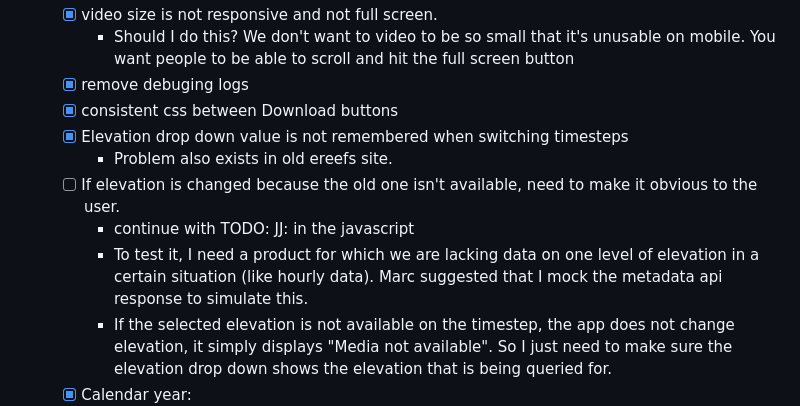
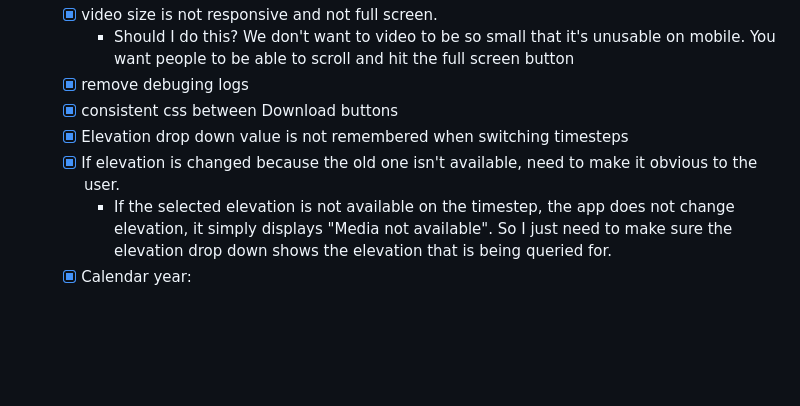
Before and after one commit to open-AIMS/ereefs-visualisation-portal-static-website, a Markdown page: README.md, the part around the change. Drawn GitHub-style; blank space fills up the shorter version.

```diff
--- a/README.md
+++ b/README.md
@@ -53,10 +53,7 @@ When the website is built quarto will create it's own header, which is why we ha
   - [x] remove debuging logs
   - [x] consistent css between Download buttons
   - [x] Elevation drop down value is not remembered when switching timesteps
-    - Problem also exists in old ereefs site.
-  - [ ] If elevation is changed because the old one isn't available, need to make it obvious to the user.
-    - continue with TODO: JJ: in the javascript
-    - To test it, I need a product for which we are lacking data on one level of elevation in a certain situation (like hourly data). Marc suggested that I mock the metadata api response to simulate this.
+  - [x] If elevation is changed because the old one isn't available, need to make it obvious to the user.
     - If the selected elevation is not available on the timestep, the app does not change elevation, it simply displays "Media not available". So I just need to make sure the elevation drop down shows the elevation that is being queried for.
   - [x] Calendar year:
     - [x] no year in calendar
```
